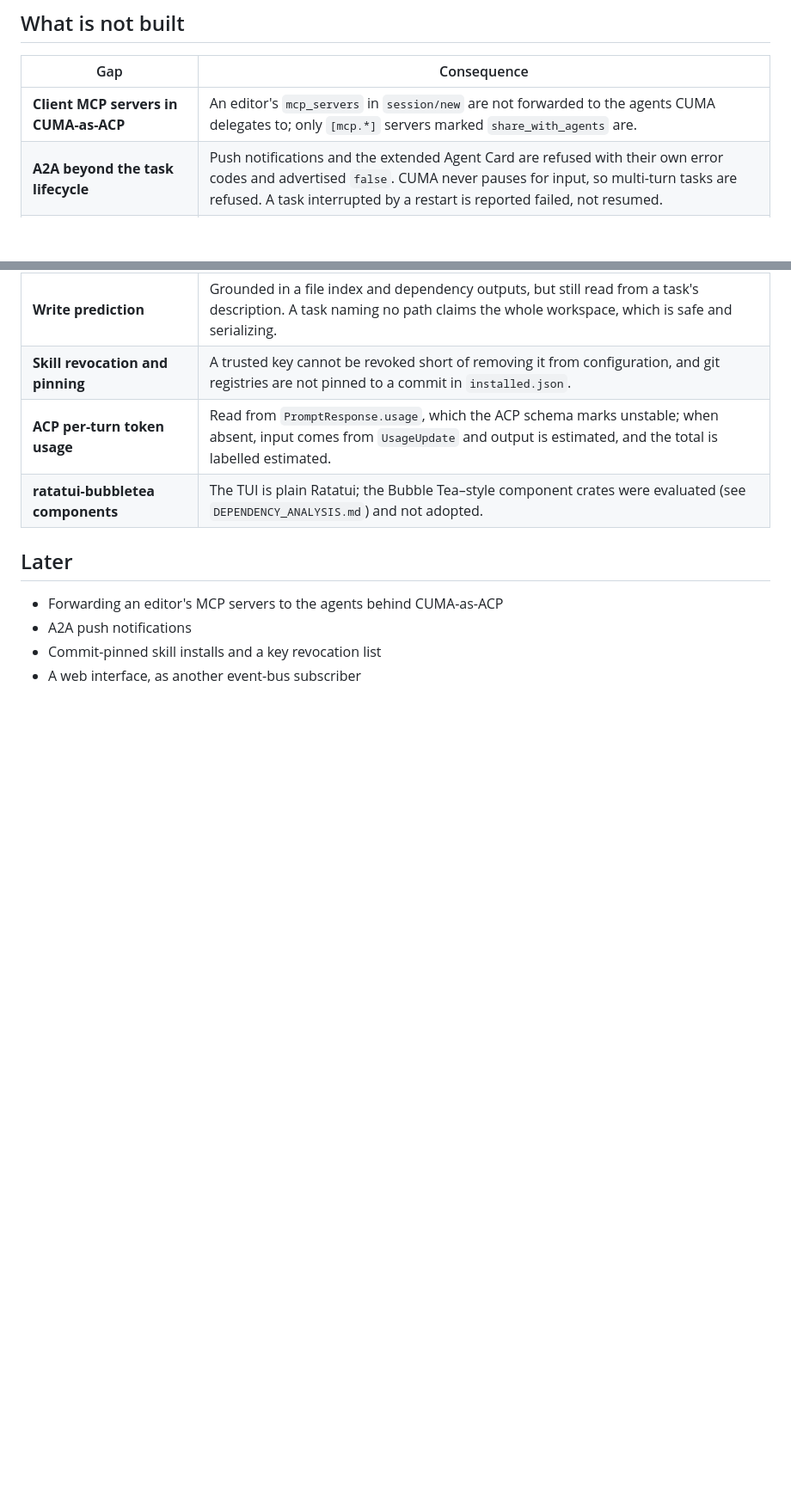
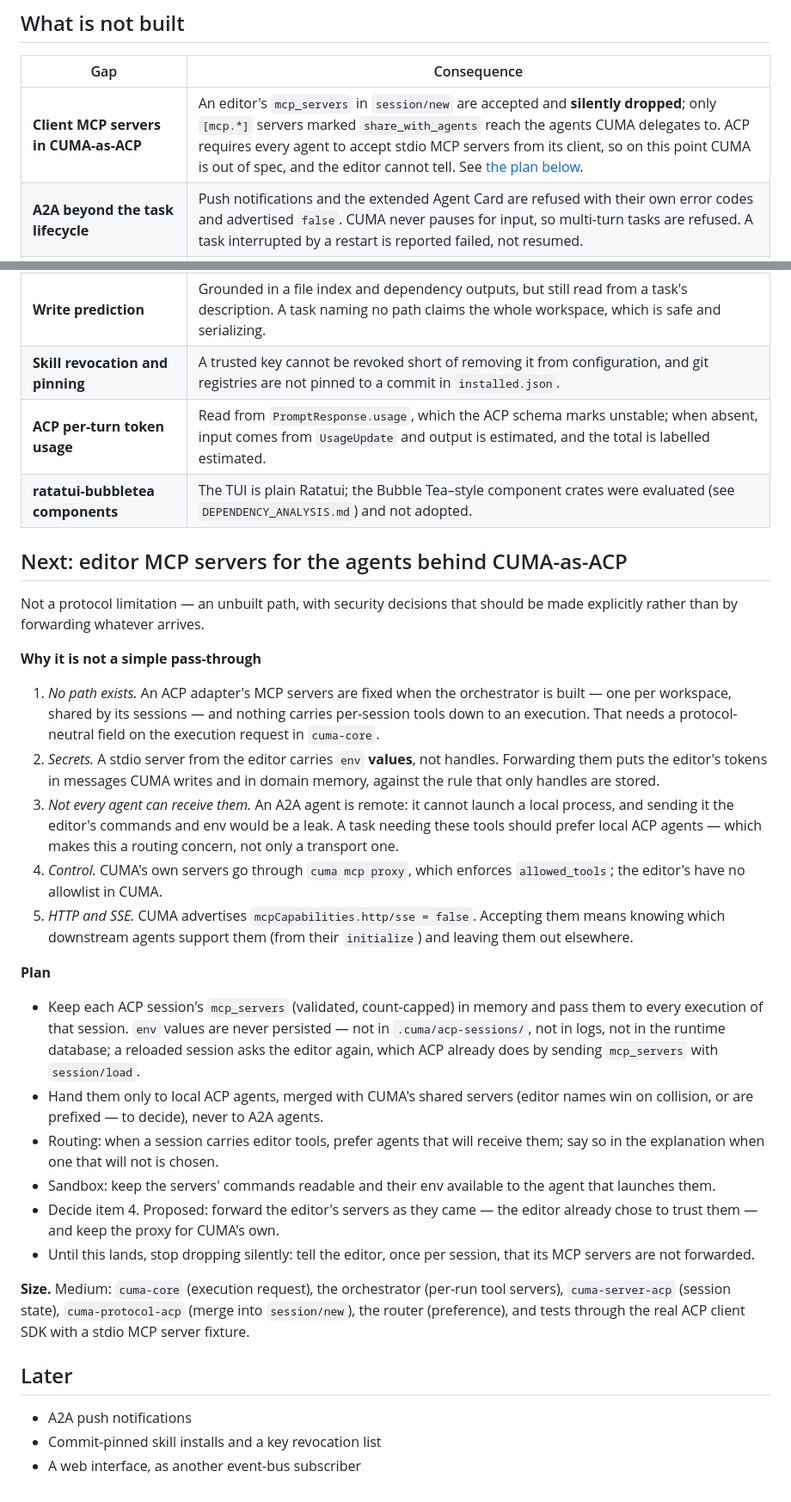
Before and after one commit to italoag/cuma, a Markdown page: docs/ROADMAP.md, 2 parts joined by grey strips. Shown at 86% size. Drawn GitHub-style; blank space fills up the shorter version.

Commit message:
Plan forwarding an editor's MCP servers through CUMA-as-ACP
The roadmap said editor MCP servers were "not forwarded". Precisely: they are
accepted and silently dropped, which puts CUMA out of spec — ACP requires
agents to accept stdio MCP servers from their client — without the editor
being able to tell.

The new section records why this is not a pass-through (no per-session path,
env values rather than handles, A2A agents must never receive them, no
allowlist, HTTP/SSE support downstream) and the plan: per-session servers kept
in memory only, handed to local ACP agents alone, routing preferring agents
that receive them, and — until then — telling the editor instead of dropping
them silently. One decision is left open: forward as-is (proposed) or through
the allowlist proxy.

Co-Authored-By: Claude Opus 5.5 <noreply@anthropic.com>
Claude-Session: https://claude.ai/code/session_01GwjrFoj1B6W3pkJvM2A6ki

```diff
--- a/docs/ROADMAP.md
+++ b/docs/ROADMAP.md
@@ -71,7 +71,7 @@ if a plan or a repository ever grew large enough to matter.
 
 | Gap | Consequence |
 |---|---|
-| **Client MCP servers in CUMA-as-ACP** | An editor's `mcp_servers` in `session/new` are not forwarded to the agents CUMA delegates to; only `[mcp.*]` servers marked `share_with_agents` are. |
+| **Client MCP servers in CUMA-as-ACP** | An editor's `mcp_servers` in `session/new` are accepted and **silently dropped**; only `[mcp.*]` servers marked `share_with_agents` reach the agents CUMA delegates to. ACP requires every agent to accept stdio MCP servers from its client, so on this point CUMA is out of spec, and the editor cannot tell. See [the plan below](#next-editor-mcp-servers-for-the-agents-behind-cuma-as-acp). |
 | **A2A beyond the task lifecycle** | Push notifications and the extended Agent Card are refused with their own error codes and advertised `false`. CUMA never pauses for input, so multi-turn tasks are refused. A task interrupted by a restart is reported failed, not resumed. |
 | **A2A authentication beyond bearer tokens** | Both directions use bearer tokens from secret handles; there are no OAuth, OpenID Connect or mTLS flows. |
 | **Binary agents from the ACP registry** | `cuma agents add` configures npx and uvx agents; binary distributions are described (URL, SHA-256) for a person to install. |
@@ -82,9 +82,56 @@ if a plan or a repository ever grew large enough to matter.
 | **ACP per-turn token usage** | Read from `PromptResponse.usage`, which the ACP schema marks unstable; when absent, input comes from `UsageUpdate` and output is estimated, and the total is labelled estimated. |
 | **ratatui-bubbletea components** | The TUI is plain Ratatui; the Bubble Tea–style component crates were evaluated (see `DEPENDENCY_ANALYSIS.md`) and not adopted. |
 
+## Next: editor MCP servers for the agents behind CUMA-as-ACP
+
+Not a protocol limitation — an unbuilt path, with security decisions that
+should be made explicitly rather than by forwarding whatever arrives.
+
+**Why it is not a simple pass-through**
+
+1. *No path exists.* An ACP adapter's MCP servers are fixed when the
+   orchestrator is built — one per workspace, shared by its sessions — and
+   nothing carries per-session tools down to an execution. That needs a
+   protocol-neutral field on the execution request in `cuma-core`.
+2. *Secrets.* A stdio server from the editor carries `env` **values**, not
+   handles. Forwarding them puts the editor's tokens in messages CUMA writes
+   and in domain memory, against the rule that only handles are stored.
+3. *Not every agent can receive them.* An A2A agent is remote: it cannot
+   launch a local process, and sending it the editor's commands and env would
+   be a leak. A task needing these tools should prefer local ACP agents —
+   which makes this a routing concern, not only a transport one.
+4. *Control.* CUMA's own servers go through `cuma mcp proxy`, which enforces
+   `allowed_tools`; the editor's have no allowlist in CUMA.
+5. *HTTP and SSE.* CUMA advertises `mcpCapabilities.http/sse = false`.
+   Accepting them means knowing which downstream agents support them (from
+   their `initialize`) and leaving them out elsewhere.
+
+**Plan**
+
+- Keep each ACP session's `mcp_servers` (validated, count-capped) in memory
+  and pass them to every execution of that session. `env` values are never
+  persisted — not in `.cuma/acp-sessions/`, not in logs, not in the runtime
+  database; a reloaded session asks the editor again, which ACP already does
+  by sending `mcp_servers` with `session/load`.
+- Hand them only to local ACP agents, merged with CUMA's shared servers
+  (editor names win on collision, or are prefixed — to decide), never to A2A
+  agents.
+- Routing: when a session carries editor tools, prefer agents that will
+  receive them; say so in the explanation when one that will not is chosen.
+- Sandbox: keep the servers' commands readable and their env available to
+  the agent that launches them.
+- Decide item 4. Proposed: forward the editor's servers as they came — the
+  editor already chose to trust them — and keep the proxy for CUMA's own.
+- Until this lands, stop dropping silently: tell the editor, once per
+  session, that its MCP servers are not forwarded.
+
+**Size.** Medium: `cuma-core` (execution request), the orchestrator (per-run
+tool servers), `cuma-server-acp` (session state), `cuma-protocol-acp`
+(merge into `session/new`), the router (preference), and tests through the
+real ACP client SDK with a stdio MCP server fixture.
+
 ## Later
 
-- Forwarding an editor's MCP servers to the agents behind CUMA-as-ACP
 - A2A push notifications
 - Commit-pinned skill installs and a key revocation list
 - A web interface, as another event-bus subscriber
```
